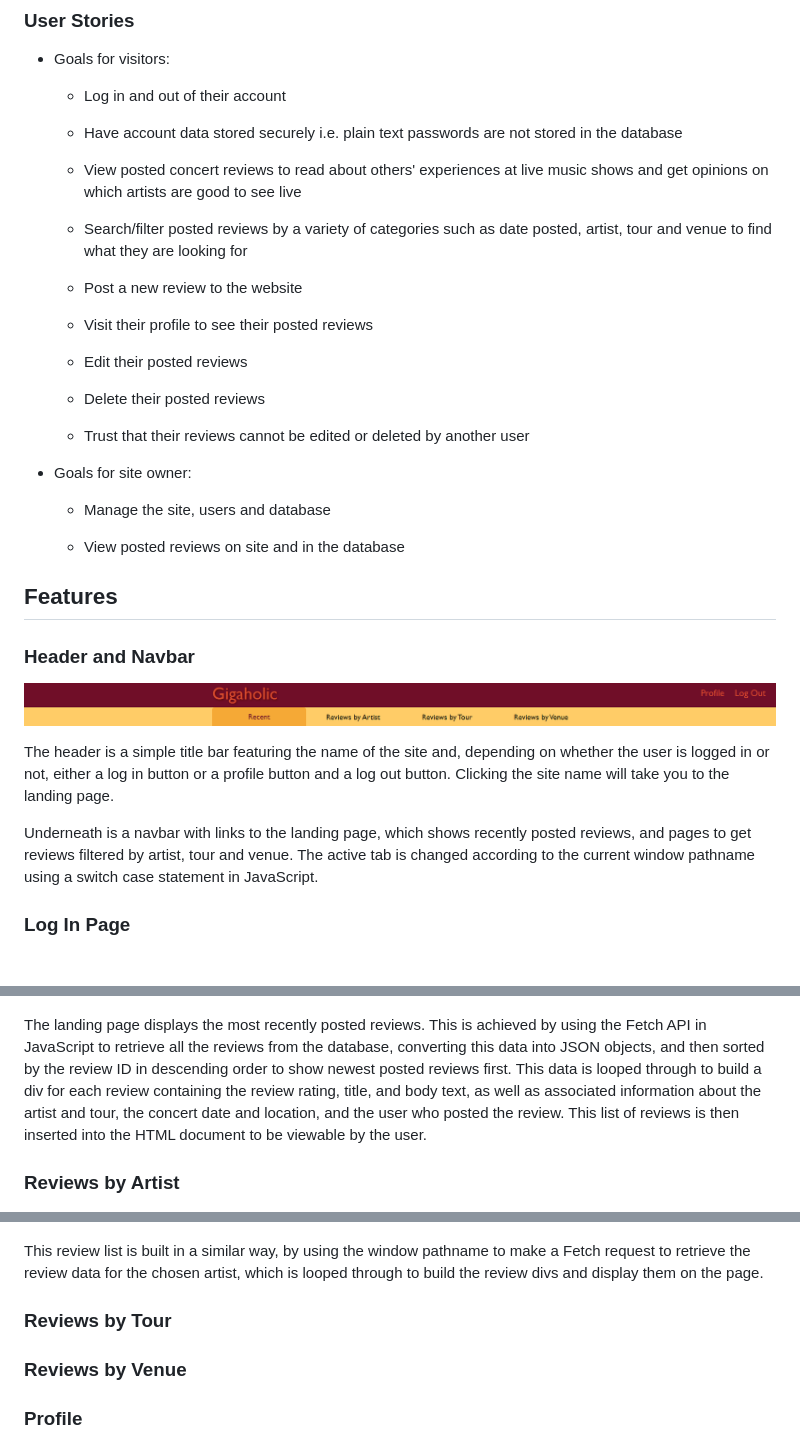
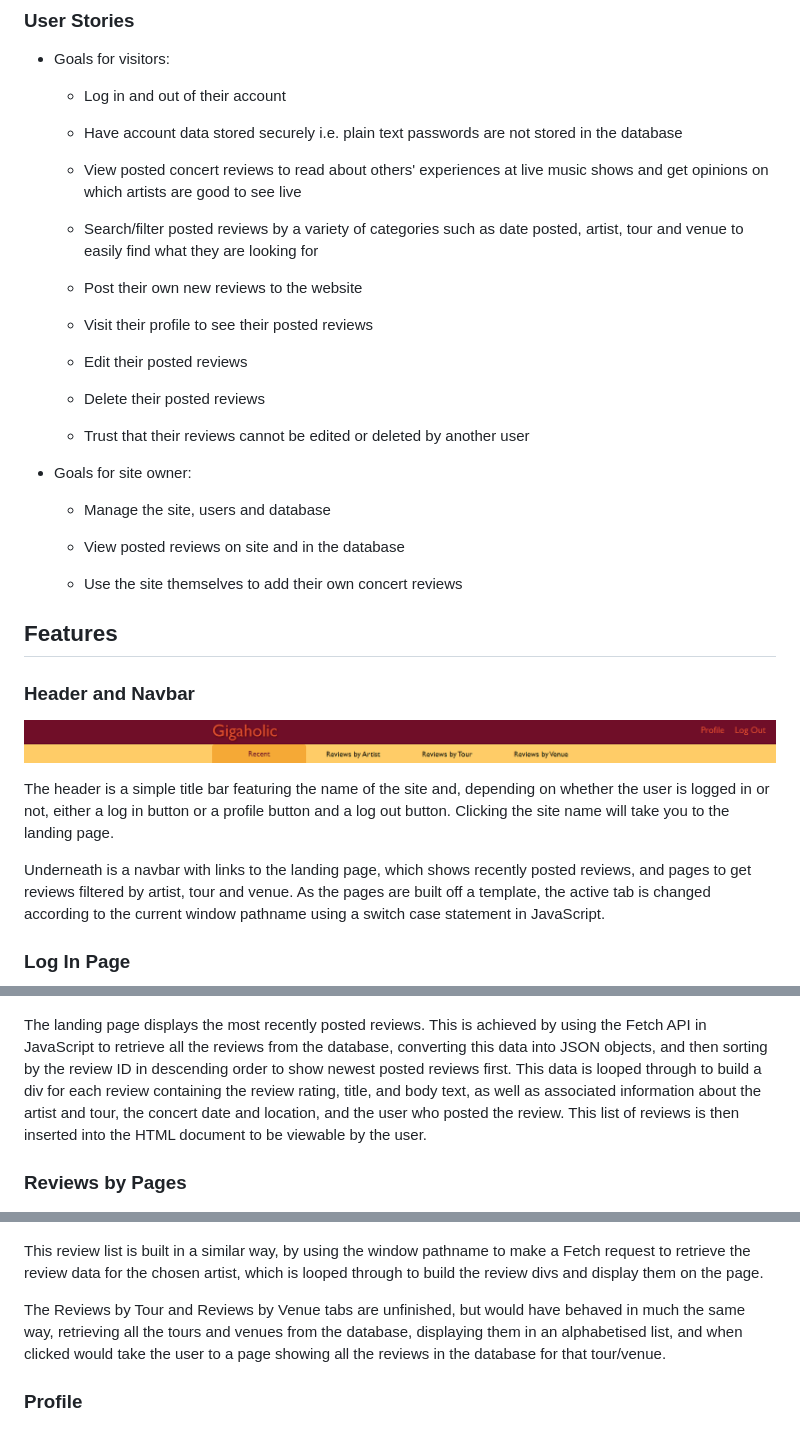
Before and after one commit to mlgranger540/milestone-3, a Markdown page: README.md, 3 parts joined by grey strips. GitHub-like rendering; blank space fills up the shorter version.

```diff
--- a/README.md
+++ b/README.md
@@ -20,9 +20,9 @@ View the live project [here](https://gigaholic.herokuapp.com/)
 
     - View posted concert reviews to read about others' experiences at live music shows and get opinions on which artists are good to see live
 
-    - Search/filter posted reviews by a variety of categories such as date posted, artist, tour and venue to find what they are looking for
+    - Search/filter posted reviews by a variety of categories such as date posted, artist, tour and venue to easily find what they are looking for
 
-    - Post a new review to the website
+    - Post their own new reviews to the website
 
     - Visit their profile to see their posted reviews
 
@@ -38,6 +38,8 @@ View the live project [here](https://gigaholic.herokuapp.com/)
 
     - View posted reviews on site and in the database
 
+    - Use the site themselves to add their own concert reviews
+
 ## Features
 
 ### Header and Navbar
@@ -46,7 +48,7 @@ View the live project [here](https://gigaholic.herokuapp.com/)
 
 The header is a simple title bar featuring the name of the site and, depending on whether the user is logged in or not, either a log in button or a profile button and a log out button. Clicking the site name will take you to the landing page.
 
-Underneath is a navbar with links to the landing page, which shows recently posted reviews, and pages to get reviews filtered by artist, tour and venue. The active tab is changed according to the current window pathname using a switch case statement in JavaScript.
+Underneath is a navbar with links to the landing page, which shows recently posted reviews, and pages to get reviews filtered by artist, tour and venue. As the pages are built off a template, the active tab is changed according to the current window pathname using a switch case statement in JavaScript.
 
 ### Log In Page
 
@@ -70,9 +72,9 @@ The search button currently doesn't work as unfortunately I didn't have time to
 
 ![Recent](static/docs/readme-images/recent.png)
 
-The landing page displays the most recently posted reviews. This is achieved by using the Fetch API in JavaScript to retrieve all the reviews from the database, converting this data into JSON objects, and then sorted by the review ID in descending order to show newest posted reviews first. This data is looped through to build a div for each review containing the review rating, title, and body text, as well as associated information about the artist and tour, the concert date and location, and the user who posted the review. This list of reviews is then inserted into the HTML document to be viewable by the user.
+The landing page displays the most recently posted reviews. This is achieved by using the Fetch API in JavaScript to retrieve all the reviews from the database, converting this data into JSON objects, and then sorting by the review ID in descending order to show newest posted reviews first. This data is looped through to build a div for each review containing the review rating, title, and body text, as well as associated information about the artist and tour, the concert date and location, and the user who posted the review. This list of reviews is then inserted into the HTML document to be viewable by the user.
 
-### Reviews by Artist
+### Reviews by Pages
 
 ![Reviews by Artist](static/docs/readme-images/by-artist.png)
 
@@ -84,9 +86,7 @@ These are also links which, when clicked, take you to a page that displays all t
 
 This review list is built in a similar way, by using the window pathname to make a Fetch request to retrieve the review data for the chosen artist, which is looped through to build the review divs and display them on the page.
 
-### Reviews by Tour
-
-### Reviews by Venue
+The Reviews by Tour and Reviews by Venue tabs are unfinished, but would have behaved in much the same way, retrieving all the tours and venues from the database, displaying them in an alphabetised list, and when clicked would take the user to a page showing all the reviews in the database for that tour/venue.
 
 ### Profile
 
```
Also changed, not shown: other parts of README.md (+26 -4 lines), static/docs/erds/database-mockup.png (added), static/docs/wireframes/gigaholic-wireframe.png (added).
